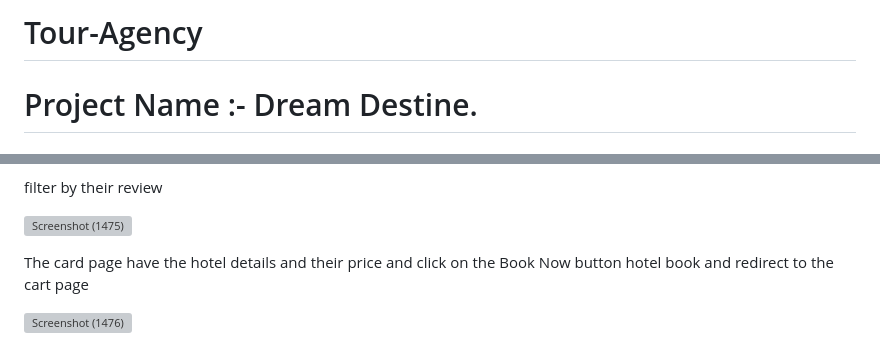
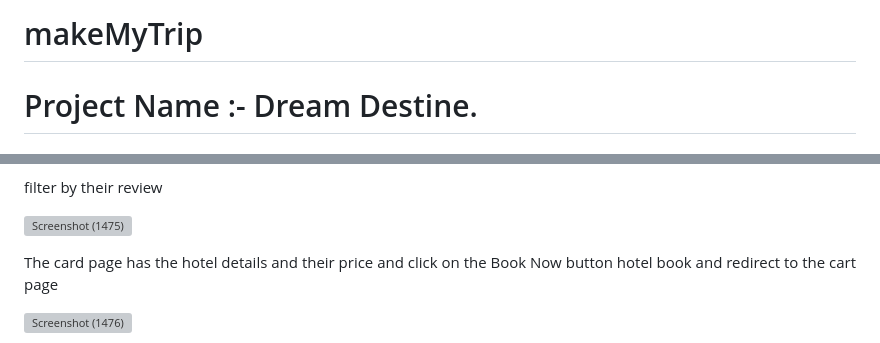
Before and after one commit to anushagunnala/makeMyTrip, a Markdown page: README.md, 2 parts joined by grey strips. Rendered like a GitHub page; grey boxes are pictures that could not be loaded.

```diff
--- a/README.md
+++ b/README.md
@@ -1,4 +1,4 @@
-# Tour-Agency
+# makeMyTrip
 
 # Project Name :- Dream Destine.
 # What is Dream Destine?
@@ -48,7 +48,7 @@ filter by their review
 
 ![Screenshot (1475)](https://github.com/patil-sandhya/shocking-grade-9442/assets/119441119/1c57f01e-9eae-4d43-921b-12a329c50a18)
 
-The card page have the hotel details and their price
+The card page has the hotel details and their price
 and click on the Book Now button hotel book and redirect to the cart page
 
 ![Screenshot (1476)](https://github.com/patil-sandhya/shocking-grade-9442/assets/119441119/6e27a347-24a7-45d4-8907-05a5a01e9c25)
```
